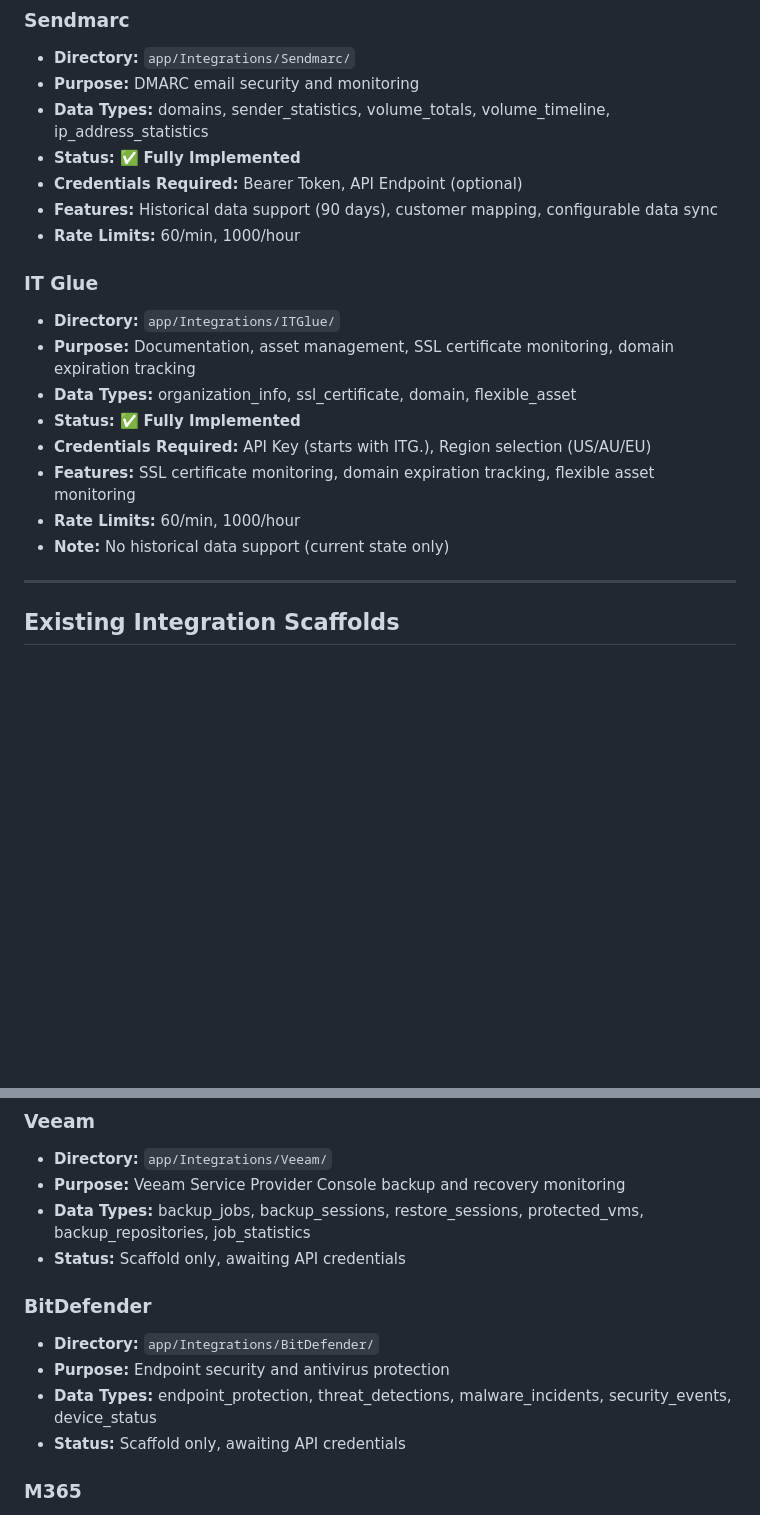
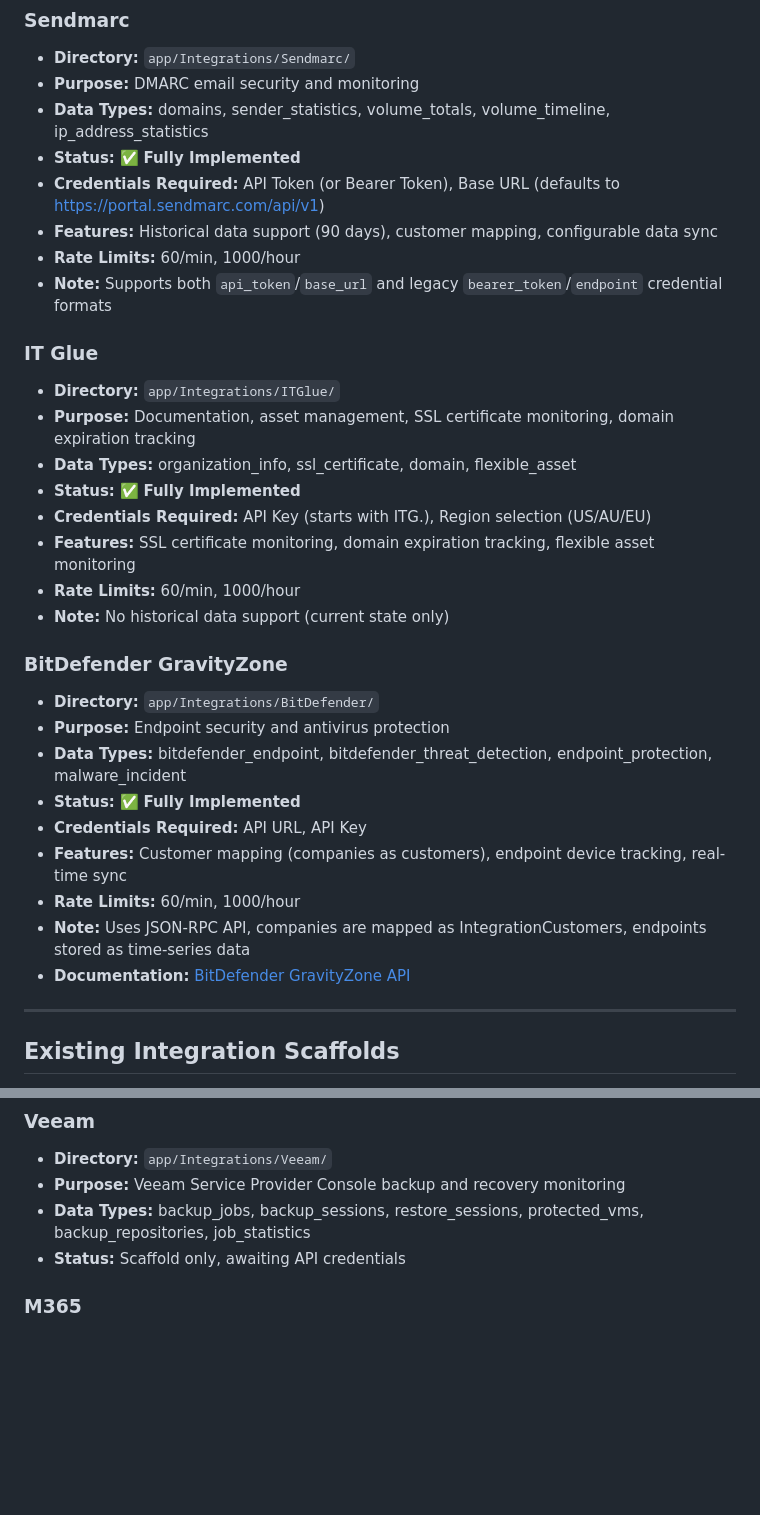
Before and after one commit to oyedokunken/MSP-reports, a Markdown page: backend/docs/INTEGRATION_SCAFFOLD.md, 2 parts joined by grey strips. Rendered like a GitHub page; blank space fills up the shorter version.

Commit message:
docs: Update documentation  to reflect BitDefender as fully implemented and clarify Sendmarc credential compatibility

```diff
--- a/backend/docs/INTEGRATION_SCAFFOLD.md
+++ b/backend/docs/INTEGRATION_SCAFFOLD.md
@@ -378,9 +378,10 @@ The following integrations are **fully implemented** with real API credentials a
 - **Purpose:** DMARC email security and monitoring
 - **Data Types:** domains, sender_statistics, volume_totals, volume_timeline, ip_address_statistics
 - **Status:** ✅ **Fully Implemented**
-- **Credentials Required:** Bearer Token, API Endpoint (optional)
+- **Credentials Required:** API Token (or Bearer Token), Base URL (defaults to https://portal.sendmarc.com/api/v1)
 - **Features:** Historical data support (90 days), customer mapping, configurable data sync
 - **Rate Limits:** 60/min, 1000/hour
+- **Note:** Supports both `api_token`/`base_url` and legacy `bearer_token`/`endpoint` credential formats
 
 ### IT Glue
 - **Directory:** `app/Integrations/ITGlue/`
@@ -391,6 +392,17 @@ The following integrations are **fully implemented** with real API credentials a
 - **Features:** SSL certificate monitoring, domain expiration tracking, flexible asset monitoring
 - **Rate Limits:** 60/min, 1000/hour
 - **Note:** No historical data support (current state only)
+
+### BitDefender GravityZone
+- **Directory:** `app/Integrations/BitDefender/`
+- **Purpose:** Endpoint security and antivirus protection
+- **Data Types:** bitdefender_endpoint, bitdefender_threat_detection, endpoint_protection, malware_incident
+- **Status:** ✅ **Fully Implemented**
+- **Credentials Required:** API URL, API Key
+- **Features:** Customer mapping (companies as customers), endpoint device tracking, real-time sync
+- **Rate Limits:** 60/min, 1000/hour
+- **Note:** Uses JSON-RPC API, companies are mapped as IntegrationCustomers, endpoints stored as time-series data
+- **Documentation:** [BitDefender GravityZone API](https://www.bitdefender.com/business/support/en/77209-128840-getting-started.html)
 
 ---
 
@@ -432,12 +444,6 @@ The following integration scaffolds have been created (awaiting API credentials
 - **Directory:** `app/Integrations/Veeam/`
 - **Purpose:** Veeam Service Provider Console backup and recovery monitoring
 - **Data Types:** backup_jobs, backup_sessions, restore_sessions, protected_vms, backup_repositories, job_statistics
-- **Status:** Scaffold only, awaiting API credentials
-
-### BitDefender
-- **Directory:** `app/Integrations/BitDefender/`
-- **Purpose:** Endpoint security and antivirus protection
-- **Data Types:** endpoint_protection, threat_detections, malware_incidents, security_events, device_status
 - **Status:** Scaffold only, awaiting API credentials
 
 ### M365
```
